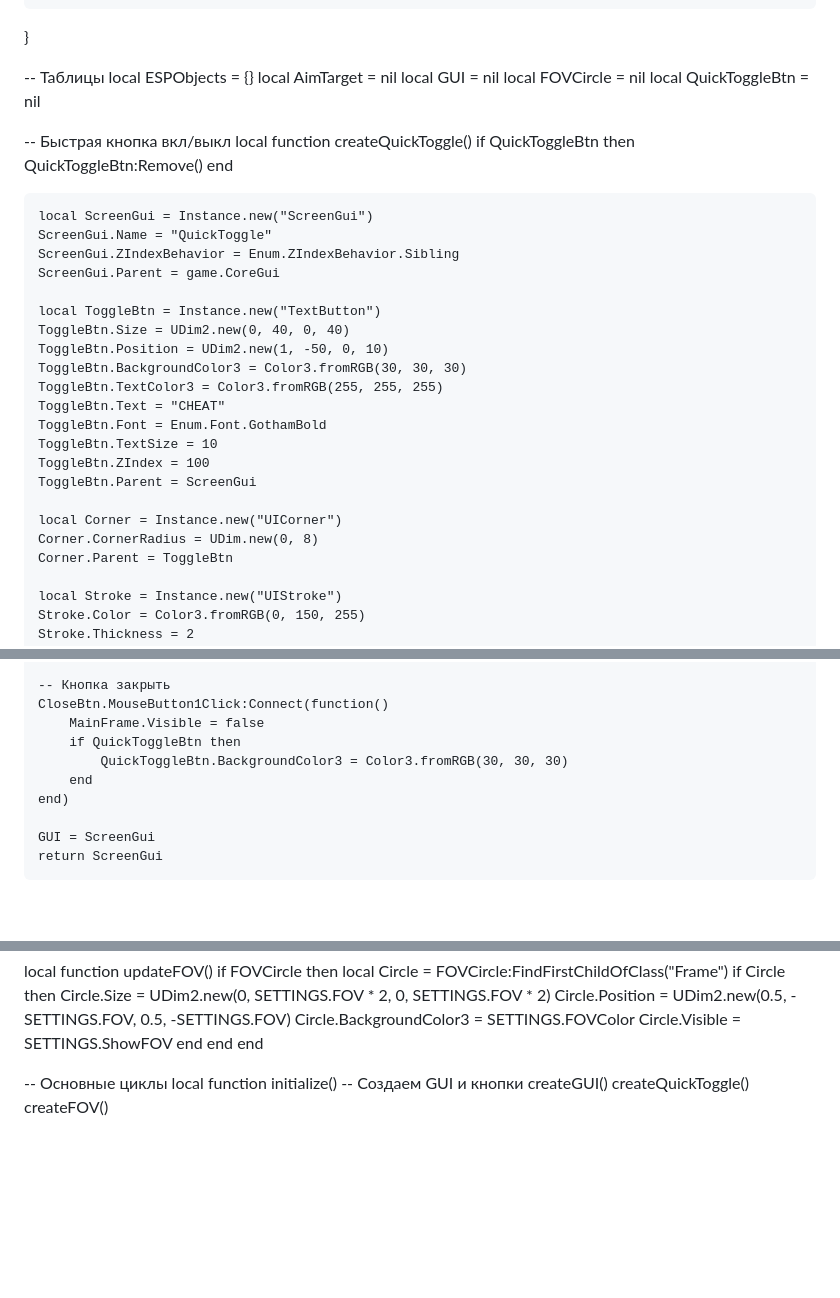
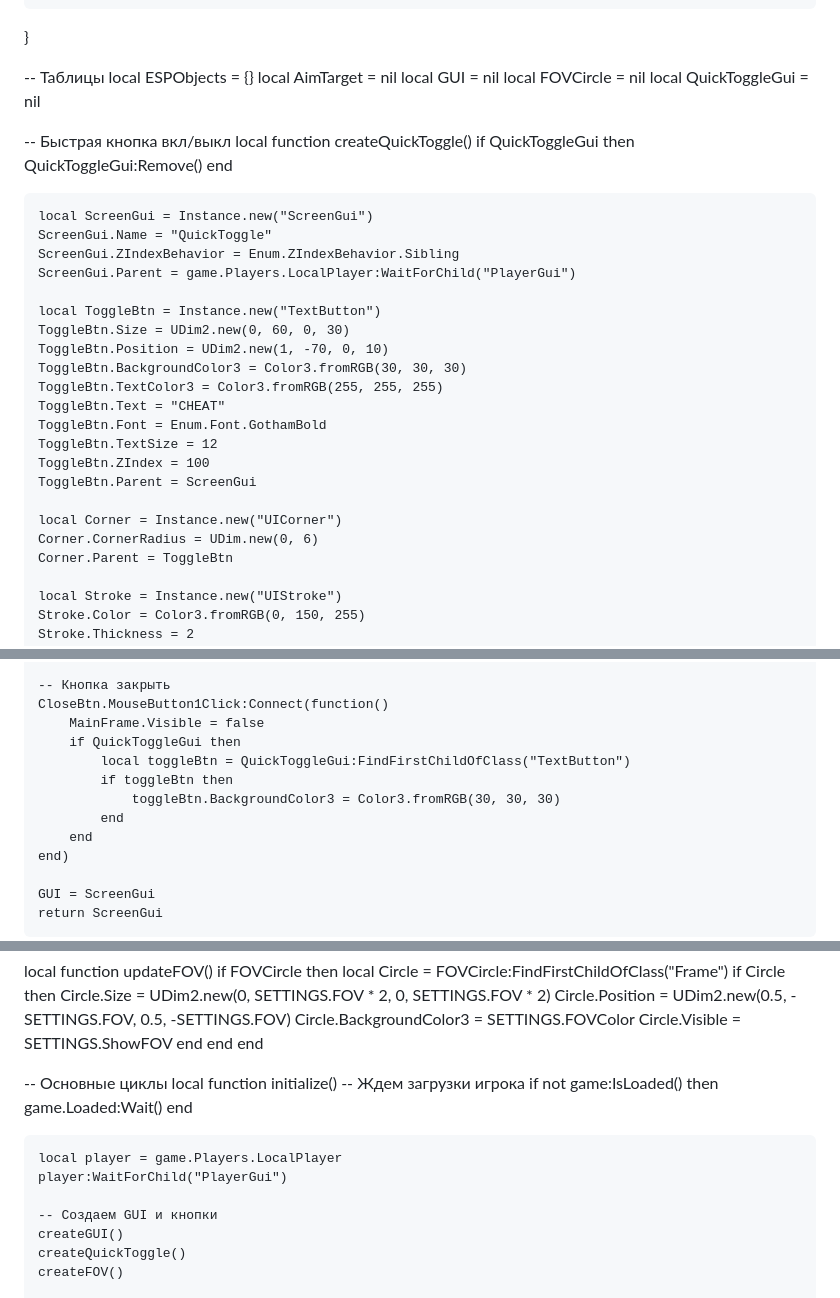
Before and after one commit to log0is/Logis, a Markdown page: README.md, 3 parts joined by grey strips. Rendered like a GitHub page; blank space fills up the shorter version.

```diff
--- a/README.md
+++ b/README.md
@@ -33,30 +33,30 @@ local ESPObjects = {}
 local AimTarget = nil
 local GUI = nil
 local FOVCircle = nil
-local QuickToggleBtn = nil
+local QuickToggleGui = nil
 
 -- Быстрая кнопка вкл/выкл
 local function createQuickToggle()
-    if QuickToggleBtn then QuickToggleBtn:Remove() end
+    if QuickToggleGui then QuickToggleGui:Remove() end
 
     local ScreenGui = Instance.new("ScreenGui")
     ScreenGui.Name = "QuickToggle"
     ScreenGui.ZIndexBehavior = Enum.ZIndexBehavior.Sibling
-    ScreenGui.Parent = game.CoreGui
+    ScreenGui.Parent = game.Players.LocalPlayer:WaitForChild("PlayerGui")
 
     local ToggleBtn = Instance.new("TextButton")
-    ToggleBtn.Size = UDim2.new(0, 40, 0, 40)
-    ToggleBtn.Position = UDim2.new(1, -50, 0, 10)
+    ToggleBtn.Size = UDim2.new(0, 60, 0, 30)
+    ToggleBtn.Position = UDim2.new(1, -70, 0, 10)
     ToggleBtn.BackgroundColor3 = Color3.fromRGB(30, 30, 30)
     ToggleBtn.TextColor3 = Color3.fromRGB(255, 255, 255)
     ToggleBtn.Text = "CHEAT"
     ToggleBtn.Font = Enum.Font.GothamBold
-    ToggleBtn.TextSize = 10
+    ToggleBtn.TextSize = 12
     ToggleBtn.ZIndex = 100
     ToggleBtn.Parent = ScreenGui
 
     local Corner = Instance.new("UICorner")
-    Corner.CornerRadius = UDim.new(0, 8)
+    Corner.CornerRadius = UDim.new(0, 6)
     Corner.Parent = ToggleBtn
 
     local Stroke = Instance.new("UIStroke")
@@ -339,8 +354,11 @@ local function createGUI()
     -- Кнопка закрыть
     CloseBtn.MouseButton1Click:Connect(function()
         MainFrame.Visible = false
-        if QuickToggleBtn then
-            QuickToggleBtn.BackgroundColor3 = Color3.fromRGB(30, 30, 30)
+        if QuickToggleGui then
+            local toggleBtn = QuickToggleGui:FindFirstChildOfClass("TextButton")
+            if toggleBtn then
+                toggleBtn.BackgroundColor3 = Color3.fromRGB(30, 30, 30)
+            end
         end
     end)
 
@@ -561,6 +579,14 @@ end
 
 -- Основные циклы
 local function initialize()
+    -- Ждем загрузки игрока
+    if not game:IsLoaded() then
+        game.Loaded:Wait()
+    end
+
+    local player = game.Players.LocalPlayer
+    player:WaitForChild("PlayerGui")
+
     -- Создаем GUI и кнопки
     createGUI()
     createQuickToggle()
```
Also changed, not shown: other parts of README.md (+24 -9 lines).
